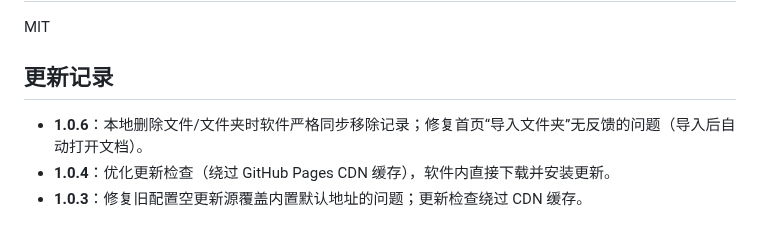
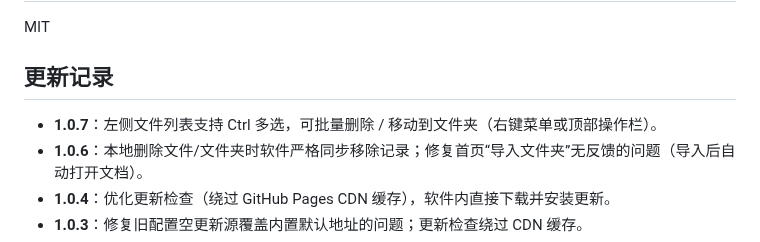
Before and after one commit to myp-super/MinePDF, a Markdown page: README.md, the part around the change. Drawn GitHub-style.

Commit message:
release: v1.0.7 - Ctrl multi-select PDFs with batch delete/move

```diff
--- a/README.md
+++ b/README.md
@@ -189,6 +189,7 @@ MIT
 
 ## 更新记录
 
+- **1.0.7**：左侧文件列表支持 Ctrl 多选，可批量删除 / 移动到文件夹（右键菜单或顶部操作栏）。
 - **1.0.6**：本地删除文件/文件夹时软件严格同步移除记录；修复首页“导入文件夹”无反馈的问题（导入后自动打开文档）。
 - **1.0.4**：优化更新检查（绕过 GitHub Pages CDN 缓存），软件内直接下载并安装更新。
 - **1.0.3**：修复旧配置空更新源覆盖内置默认地址的问题；更新检查绕过 CDN 缓存。
```
Also changed, not shown: docs/app-screenshot.png, 5 other files.
